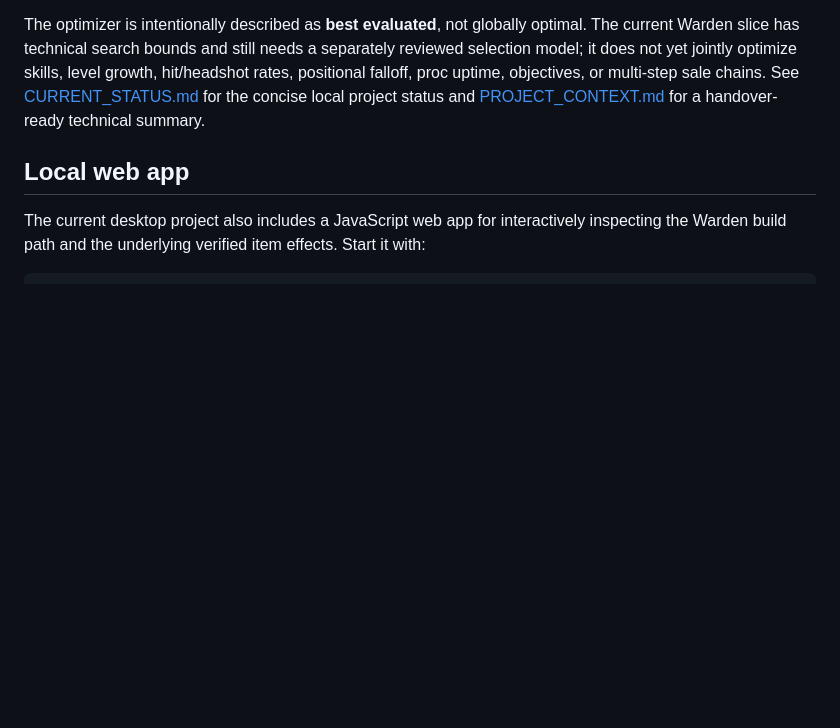
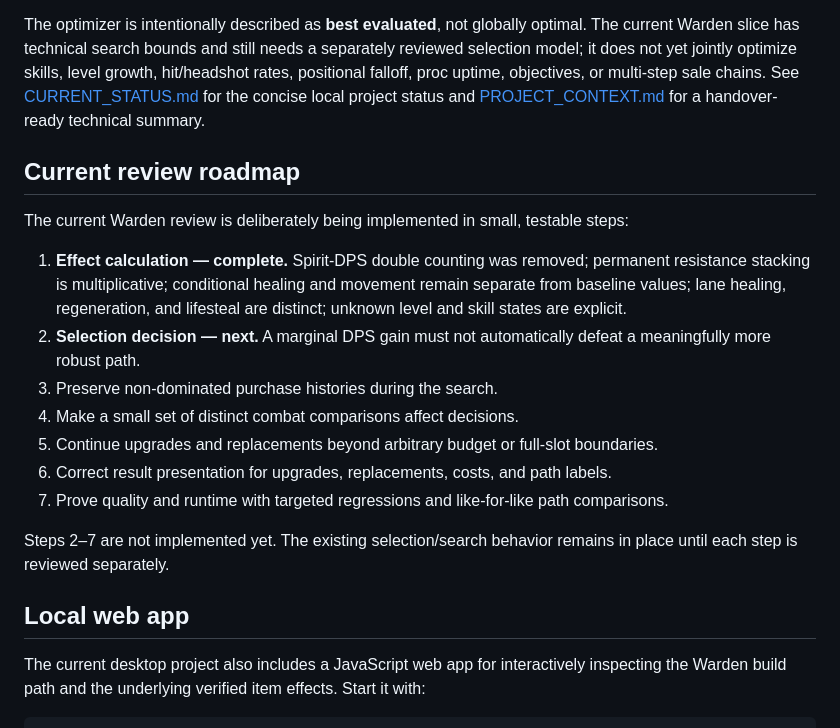
Before and after one commit to Gaschde/sidestep-deadlock, a Markdown page: README.md, the part around the change. Rendered like a GitHub page; blank space fills up the shorter version.

Commit message:
Dokumentiere Optimizer-Review-Roadmap

```diff
--- a/README.md
+++ b/README.md
@@ -34,6 +34,20 @@ The repository already contains:
 - automated tests for the calculator, path generation, current Warden slice, and API importer.
 
 The optimizer is intentionally described as **best evaluated**, not globally optimal. The current Warden slice has technical search bounds and still needs a separately reviewed selection model; it does not yet jointly optimize skills, level growth, hit/headshot rates, positional falloff, proc uptime, objectives, or multi-step sale chains. See [CURRENT_STATUS.md](CURRENT_STATUS.md) for the concise local project status and [PROJECT_CONTEXT.md](PROJECT_CONTEXT.md) for a handover-ready technical summary.
+
+## Current review roadmap
+
+The current Warden review is deliberately being implemented in small, testable steps:
+
+1. **Effect calculation — complete.** Spirit-DPS double counting was removed; permanent resistance stacking is multiplicative; conditional healing and movement remain separate from baseline values; lane healing, regeneration, and lifesteal are distinct; unknown level and skill states are explicit.
+2. **Selection decision — next.** A marginal DPS gain must not automatically defeat a meaningfully more robust path.
+3. Preserve non-dominated purchase histories during the search.
+4. Make a small set of distinct combat comparisons affect decisions.
+5. Continue upgrades and replacements beyond arbitrary budget or full-slot boundaries.
+6. Correct result presentation for upgrades, replacements, costs, and path labels.
+7. Prove quality and runtime with targeted regressions and like-for-like path comparisons.
+
+Steps 2–7 are not implemented yet. The existing selection/search behavior remains in place until each step is reviewed separately.
 
 ## Local web app
 
```
